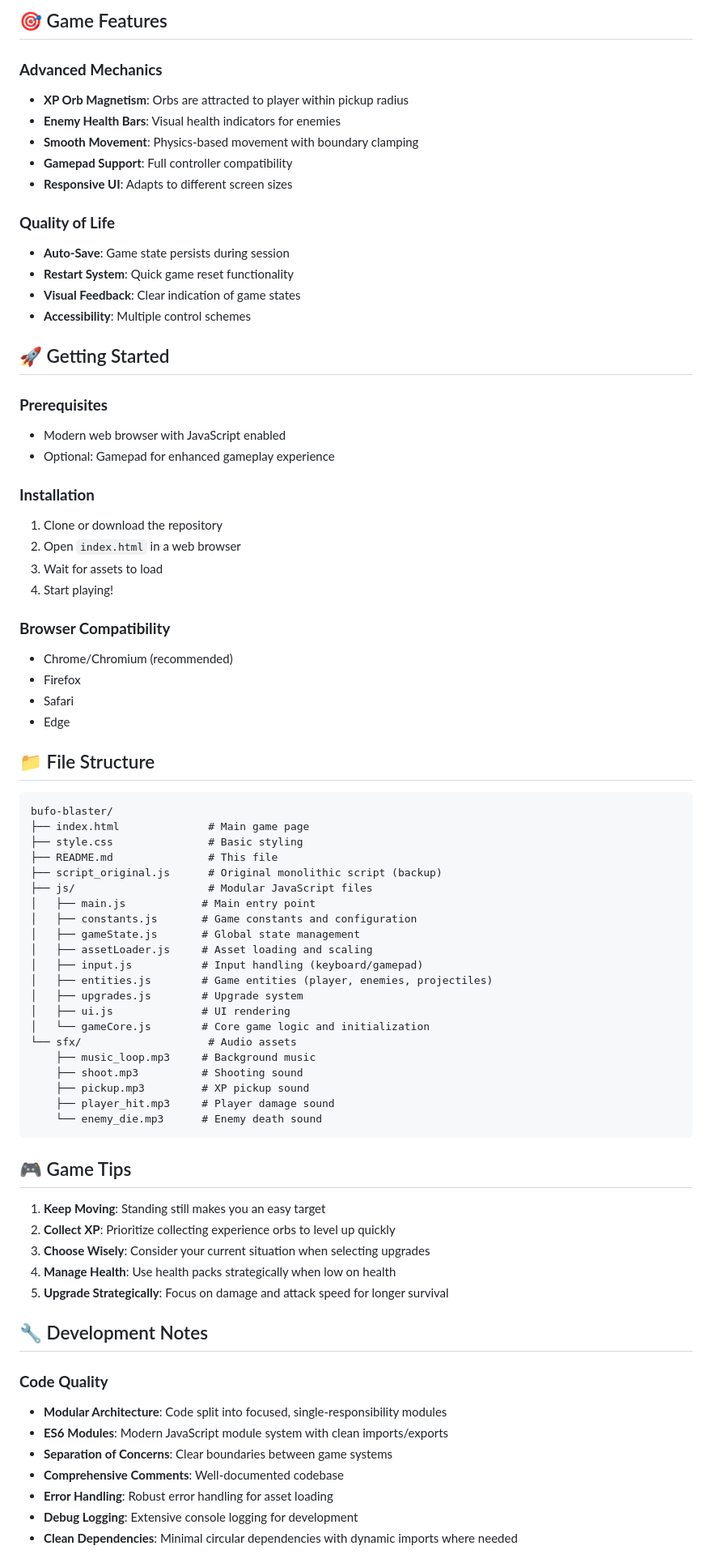
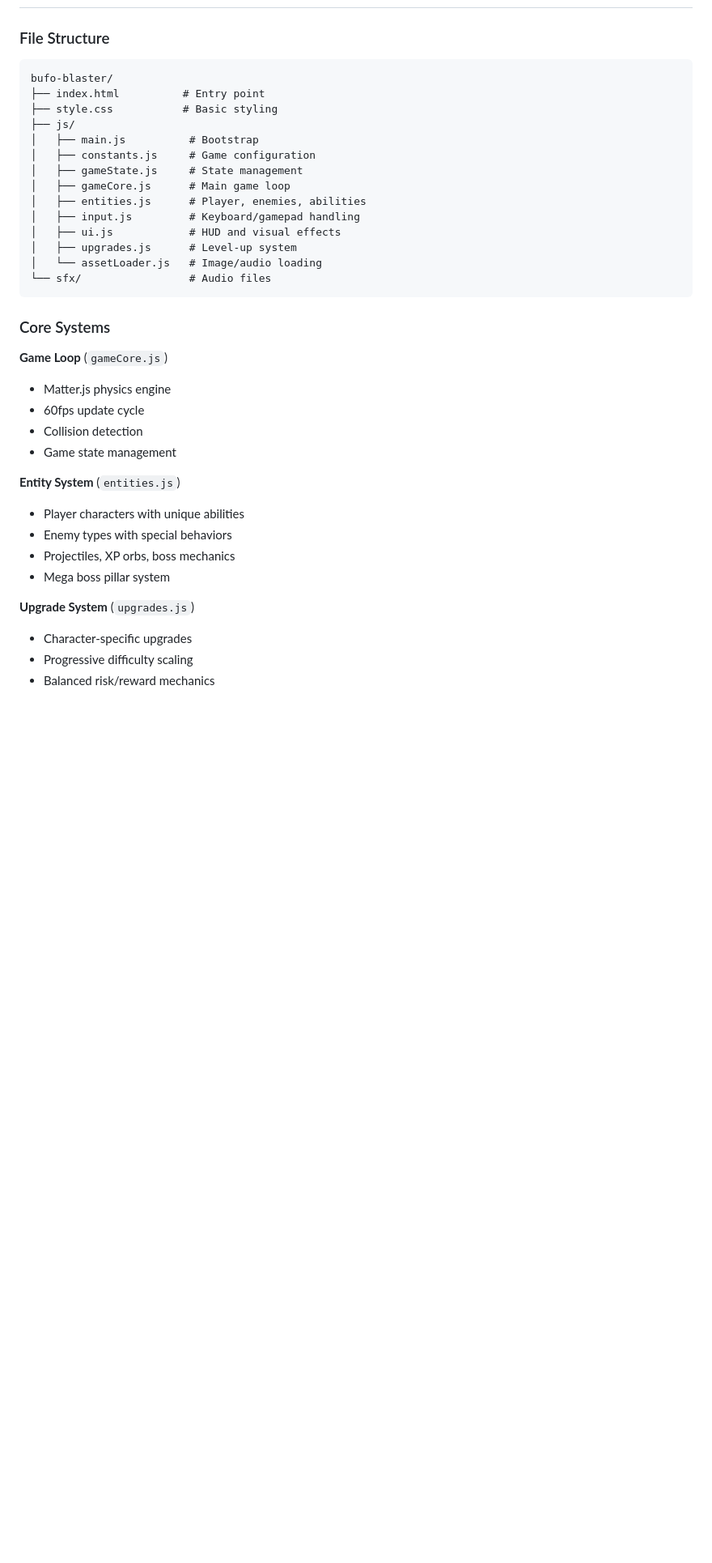
Before and after one commit to tehreet/bufo-blaster, a Markdown page: README.md, the part around the change printed below. Shown: that part at 81% size. Drawn GitHub-style; blank space fills up the shorter version.

Commit message:
Update README with concise developer-focused documentation

````diff
--- a/README.md
+++ b/README.md
@@ -132,78 +38,37 @@ This modular approach provides:
-## 🎯 Game Features
-
-### **Advanced Mechanics**
-- **XP Orb Magnetism**: Orbs are attracted to player within pickup radius
-- **Enemy Health Bars**: Visual health indicators for enemies
-- **Smooth Movement**: Physics-based movement with boundary clamping
-- **Gamepad Support**: Full controller compatibility
-- **Responsive UI**: Adapts to different screen sizes
-
-### **Quality of Life**
-- **Auto-Save**: Game state persists during session
-- **Restart System**: Quick game reset functionality
-- **Visual Feedback**: Clear indication of game states
-- **Accessibility**: Multiple control schemes
-
-## 🚀 Getting Started
-
-### **Prerequisites**
-- Modern web browser with JavaScript enabled
-- Optional: Gamepad for enhanced gameplay experience
-
-### **Installation**
-1. Clone or download the repository
-2. Open `index.html` in a web browser
-3. Wait for assets to load
-4. Start playing!
-
-### **Browser Compatibility**
-- Chrome/Chromium (recommended)
-- Firefox
-- Safari
-- Edge
-
-## 📁 File Structure
-
+### File Structure
 ```
 bufo-blaster/
-├── index.html              # Main game page
-├── style.css               # Basic styling
-├── README.md               # This file
-├── script_original.js      # Original monolithic script (backup)
-├── js/                     # Modular JavaScript files
-│   ├── main.js            # Main entry point
-│   ├── constants.js       # Game constants and configuration
-│   ├── gameState.js       # Global state management
-│   ├── assetLoader.js     # Asset loading and scaling
-│   ├── input.js           # Input handling (keyboard/gamepad)
-│   ├── entities.js        # Game entities (player, enemies, projectiles)
-│   ├── upgrades.js        # Upgrade system
-│   ├── ui.js              # UI rendering
-│   └── gameCore.js        # Core game logic and initialization
-└── sfx/                    # Audio assets
-    ├── music_loop.mp3     # Background music
-    ├── shoot.mp3          # Shooting sound
-    ├── pickup.mp3         # XP pickup sound
-    ├── player_hit.mp3     # Player damage sound
-    └── enemy_die.mp3      # Enemy death sound
+├── index.html          # Entry point
+├── style.css           # Basic styling
+├── js/
+│   ├── main.js          # Bootstrap
+│   ├── constants.js     # Game configuration
+│   ├── gameState.js     # State management
+│   ├── gameCore.js      # Main game loop
+│   ├── entities.js      # Player, enemies, abilities
+│   ├── input.js         # Keyboard/gamepad handling
+│   ├── ui.js            # HUD and visual effects
+│   ├── upgrades.js      # Level-up system
+│   └── assetLoader.js   # Image/audio loading
+└── sfx/                 # Audio files
 ```
 
-## 🎮 Game Tips
+### Core Systems
 
-1. **Keep Moving**: Standing still makes you an easy target
-2. **Collect XP**: Prioritize collecting experience orbs to level up quickly
-3. **Choose Wisely**: Consider your current situation when selecting upgrades
-4. **Manage Health**: Use health packs strategically when low on health
-5. **Upgrade Strategically**: Focus on damage and attack speed for longer survival
+**Game Loop** (`gameCore.js`)
+- Matter.js physics engine
+- 60fps update cycle
+- Collision detection
+- Game state management
 
-## 🔧 Development Notes
+**Entity System** (`entities.js`)
+- Player characters with unique abilities
+- Enemy types with special behaviors
+- Projectiles, XP orbs, boss mechanics
+- Mega boss pillar system
 
-### **Code Quality**
-- **Modular Architecture**: Code split into focused, single-responsibility modules
-- **ES6 Modules**: Modern JavaScript module system with clean imports/exports
-- **Separation of Concerns**: Clear boundaries between game systems
-- **Comprehensive Comments**: Well-documented codebase
-- **Error Handling**: Robust error handling for asset loading
-- **Debug Logging**: Extensive console logging for development
-- **Clean Dependencies**: Minimal circular dependencies with dynamic imports where needed
+**Upgrade System** (`upgrades.js`)
+- Character-specific upgrades
+- Progressive difficulty scaling
+- Balanced risk/reward mechanics
 
````
Also changed, not shown: other parts of README.md (+82 -133 lines).
